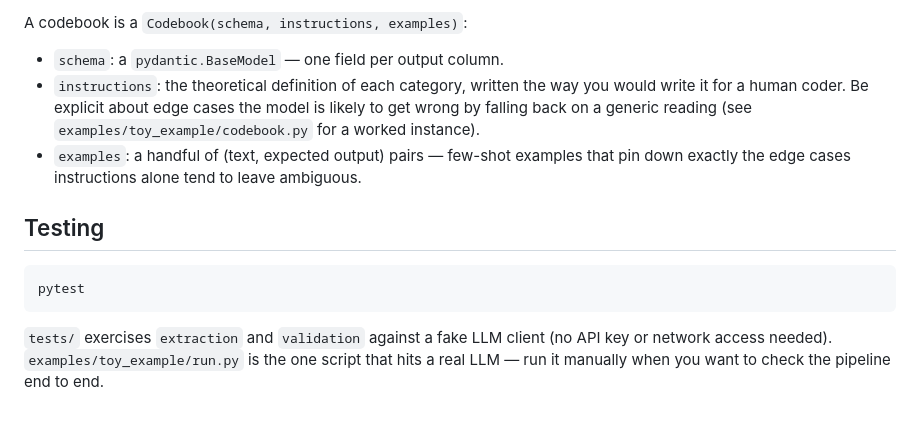
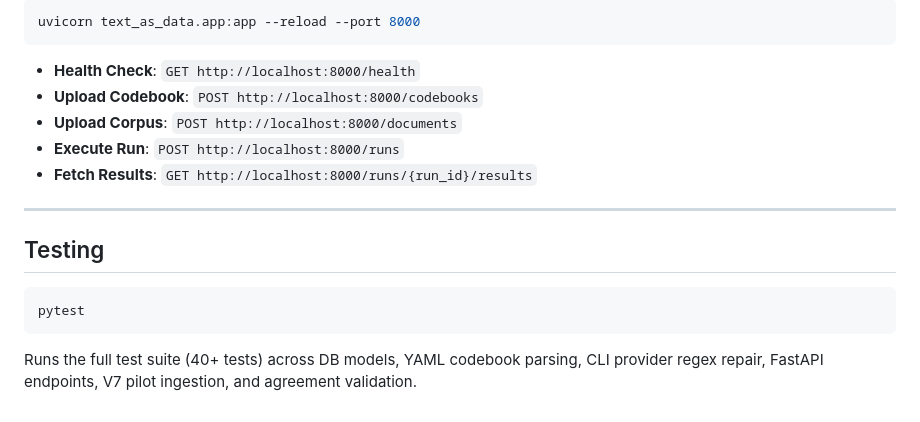
Before and after one commit to mancano-tales/cifra-text-as-data, a Markdown page: README.md, the part around one of its changes. Rendered like a GitHub page.

Commit message:
docs(readme): update README.md and README.pt-BR.md for Cifra (cifra-text-as-data)

````diff
--- a/README.md
+++ b/README.md
@@ -79,14 +87,15 @@ report = agreement_report(predicted, gold)
 
-A codebook is a `Codebook(schema, instructions, examples)`:
+```bash
+uvicorn text_as_data.app:app --reload --port 8000
+```
 
-- `schema`: a `pydantic.BaseModel` — one field per output column.
-- `instructions`: the theoretical definition of each category, written the
-  way you would write it for a human coder. Be explicit about edge cases
-  the model is likely to get wrong by falling back on a generic reading
-  (see `examples/toy_example/codebook.py` for a worked instance).
-- `examples`: a handful of (text, expected output) pairs — few-shot
-  examples that pin down exactly the edge cases instructions alone tend to
-  leave ambiguous.
+- **Health Check**: `GET http://localhost:8000/health`
+- **Upload Codebook**: `POST http://localhost:8000/codebooks`
+- **Upload Corpus**: `POST http://localhost:8000/documents`
+- **Execute Run**: `POST http://localhost:8000/runs`
+- **Fetch Results**: `GET http://localhost:8000/runs/{run_id}/results`
+
+---
 
 ## Testing
 
@@ -94,7 +103,4 @@ A codebook is a `Codebook(schema, instructions, examples)`:
 pytest
 ```
 
-`tests/` exercises `extraction` and `validation` against a fake LLM client
-(no API key or network access needed). `examples/toy_example/run.py` is the
-one script that hits a real LLM — run it manually when you want to check
-the pipeline end to end.
+Runs the full test suite (40+ tests) across DB models, YAML codebook parsing, CLI provider regex repair, FastAPI endpoints, V7 pilot ingestion, and agreement validation.
````
Also changed, not shown: other parts of README.md (+59 -51 lines), README.pt-BR.md (+76 -62 lines).
